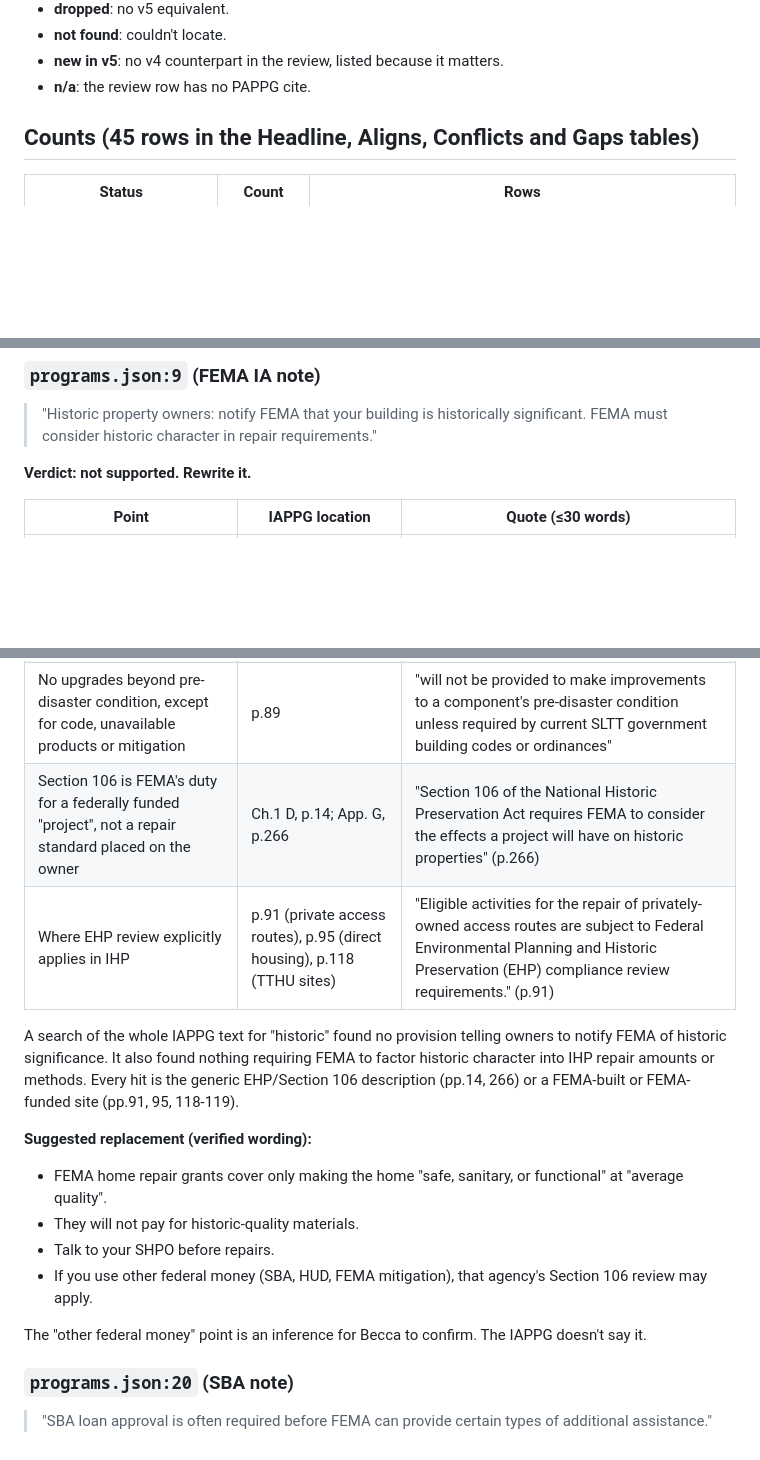
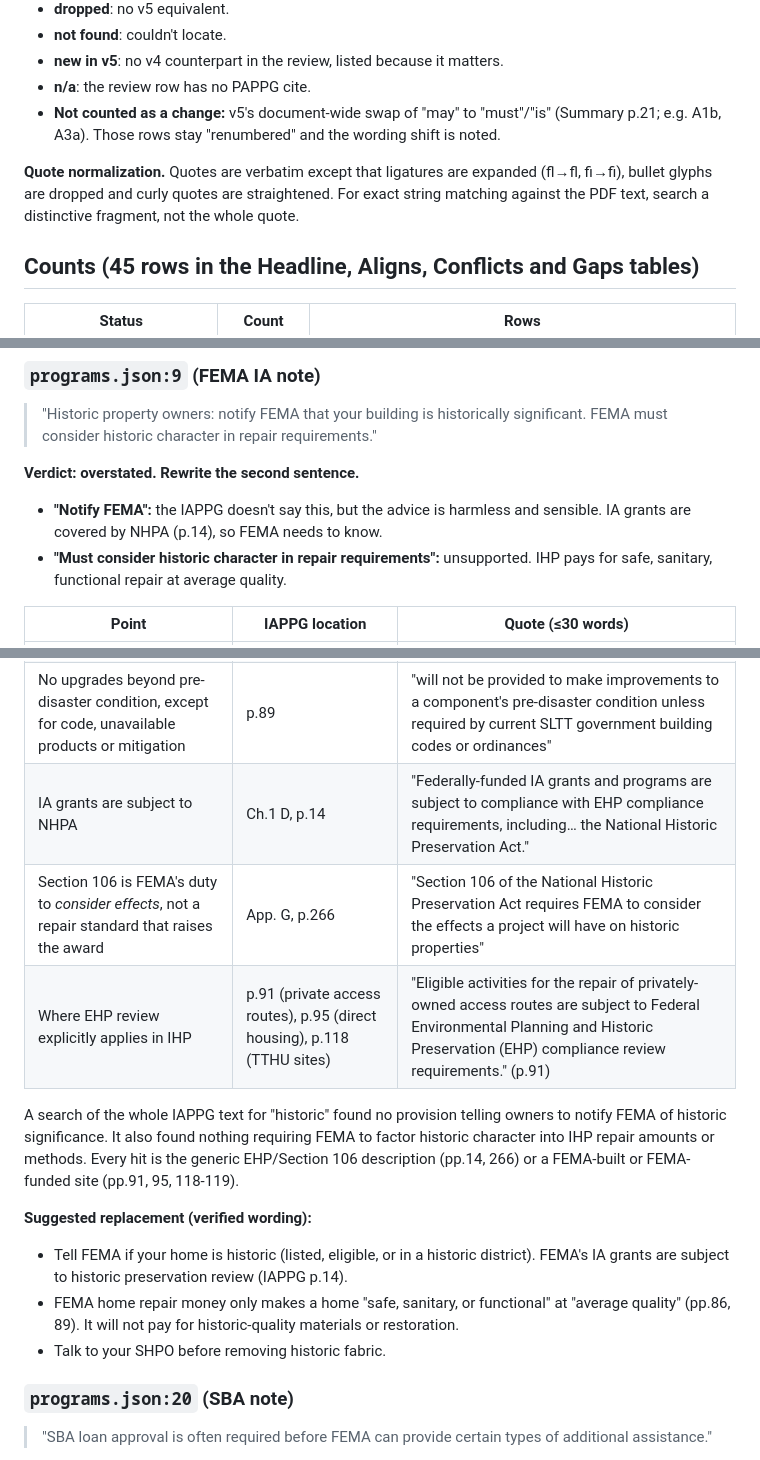
Before and after one commit to rkn2/ncpttFloodApp, a Markdown page: docs/reviews/pappg-v5-cite-map.md, 3 parts joined by grey strips. GitHub-like rendering; blank space fills up the shorter version.

Commit message:
Cite map: relabel programs.json:9 as overstated (IA grants are NHPA-covered), soften insurance-modification reading, note may/must sweep and quote normalization
Claude-Session: https://claude.ai/code/session_01DpkwpUm8airwEt5ezKY5gw

```diff
--- a/docs/reviews/pappg-v5-cite-map.md
+++ b/docs/reviews/pappg-v5-cite-map.md
@@ -27,6 +27,9 @@ Maps every claim in `2026-10-02-pappg-v4-review.md` (Headline, Aligns, Conflicts
 - **not found**: couldn't locate.
 - **new in v5**: no v4 counterpart in the review, listed because it matters.
 - **n/a**: the review row has no PAPPG cite.
+- **Not counted as a change:** v5's document-wide swap of "may" to "must"/"is" (Summary p.21; e.g. A1b, A3a). Those rows stay "renumbered" and the wording shift is noted.
+
+**Quote normalization.** Quotes are verbatim except that ligatures are expanded (ﬂ→fl, ﬁ→fi), bullet glyphs are dropped and curly quotes are straightened. For exact string matching against the PDF text, search a distinctive fragment, not the whole quote.
 
 ## Counts (45 rows in the Headline, Aligns, Conflicts and Gaps tables)
 
@@ -135,25 +138,26 @@ Source: IAPPG v1.1 Amended (July 2025), printed pages.
 
 > "Historic property owners: notify FEMA that your building is historically significant. FEMA must consider historic character in repair requirements."
 
-**Verdict: not supported. Rewrite it.**
+**Verdict: overstated. Rewrite the second sentence.**
+
+- **"Notify FEMA":** the IAPPG doesn't say this, but the advice is harmless and sensible. IA grants are covered by NHPA (p.14), so FEMA needs to know.
+- **"Must consider historic character in repair requirements":** unsupported. IHP pays for safe, sanitary, functional repair at average quality.
 
 | Point | IAPPG location | Quote (≤30 words) |
 |---|---|---|
 | IHP Home Repair Assistance is for basic habitability, not restoration | Ch.3 IV.E, p.86 | "Home Repair Assistance is intended to make the damaged home safe, sanitary, or functional. It is not intended to return the home to its pre-disaster condition." |
 | Awards are priced at average quality | Ch.3 IV.E.2, p.89 | "Home Repair Assistance award amounts are based on repair or replacement of components that are of average quality, size, or capacity." |
 | No upgrades beyond pre-disaster condition, except for code, unavailable products or mitigation | p.89 | "will not be provided to make improvements to a component's pre-disaster condition unless required by current SLTT government building codes or ordinances" |
-| Section 106 is FEMA's duty for a federally funded "project", not a repair standard placed on the owner | Ch.1 D, p.14; App. G, p.266 | "Section 106 of the National Historic Preservation Act requires FEMA to consider the effects a project will have on historic properties" (p.266) |
+| IA grants are subject to NHPA | Ch.1 D, p.14 | "Federally-funded IA grants and programs are subject to compliance with EHP compliance requirements, including… the National Historic Preservation Act." |
+| Section 106 is FEMA's duty to *consider effects*, not a repair standard that raises the award | App. G, p.266 | "Section 106 of the National Historic Preservation Act requires FEMA to consider the effects a project will have on historic properties" |
 | Where EHP review explicitly applies in IHP | p.91 (private access routes), p.95 (direct housing), p.118 (TTHU sites) | "Eligible activities for the repair of privately-owned access routes are subject to Federal Environmental Planning and Historic Preservation (EHP) compliance review requirements." (p.91) |
 
 A search of the whole IAPPG text for "historic" found no provision telling owners to notify FEMA of historic significance. It also found nothing requiring FEMA to factor historic character into IHP repair amounts or methods. Every hit is the generic EHP/Section 106 description (pp.14, 266) or a FEMA-built or FEMA-funded site (pp.91, 95, 118-119).
 
 **Suggested replacement (verified wording):**
-- FEMA home repair grants cover only making the home "safe, sanitary, or functional" at "average quality".
-- They will not pay for historic-quality materials.
-- Talk to your SHPO before repairs.
-- If you use other federal money (SBA, HUD, FEMA mitigation), that agency's Section 106 review may apply.
-
-The "other federal money" point is an inference for Becca to confirm. The IAPPG doesn't say it.
+- Tell FEMA if your home is historic (listed, eligible, or in a historic district). FEMA's IA grants are subject to historic preservation review (IAPPG p.14).
+- FEMA home repair money only makes a home "safe, sanitary, or functional" at "average quality" (pp.86, 89). It will not pay for historic-quality materials or restoration.
+- Talk to your SHPO before removing historic fabric.
 
 ### `programs.json:20` (SBA note)
 
```
Also changed, not shown: other parts of docs/reviews/pappg-v5-cite-map.md (+4 -2 lines).
